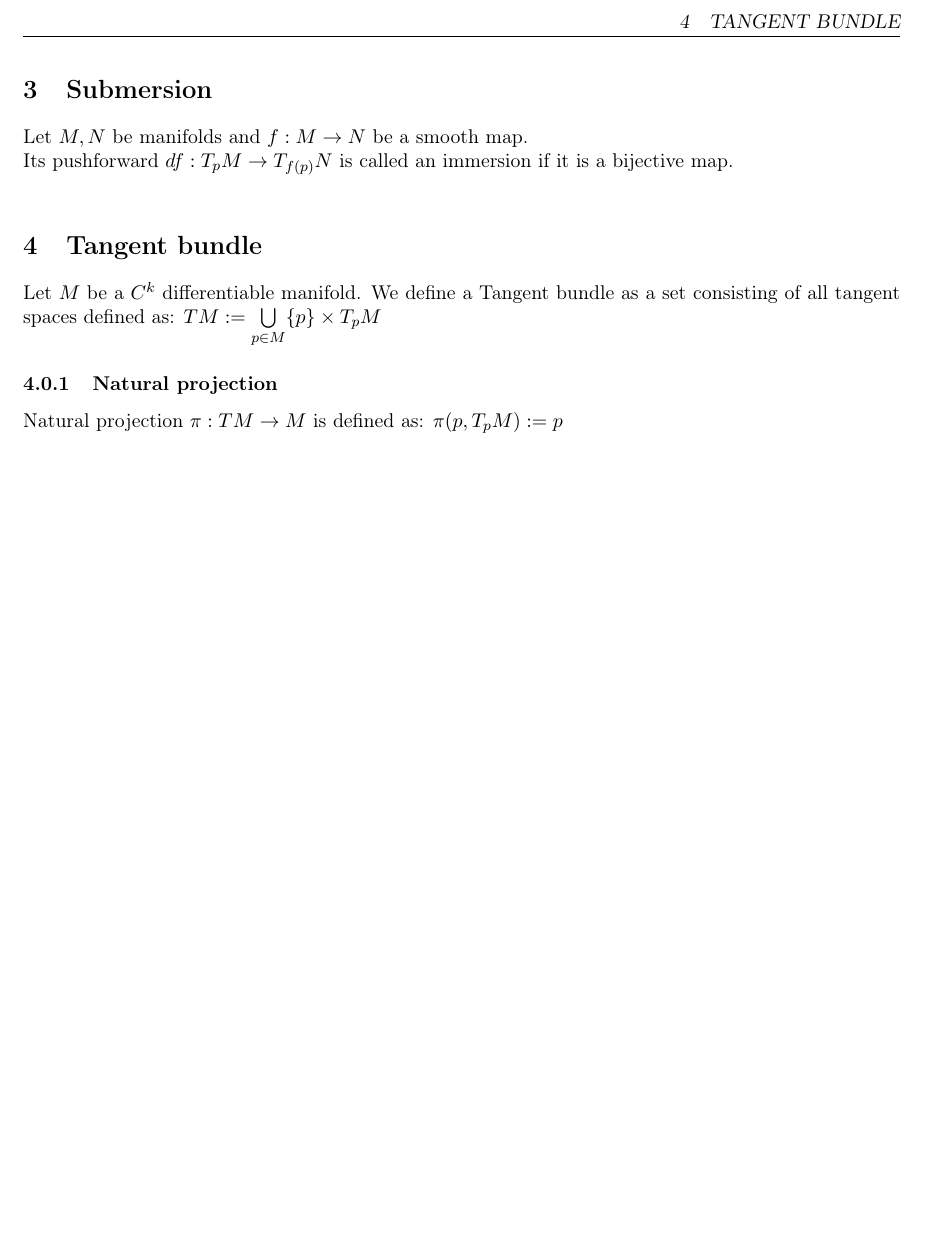
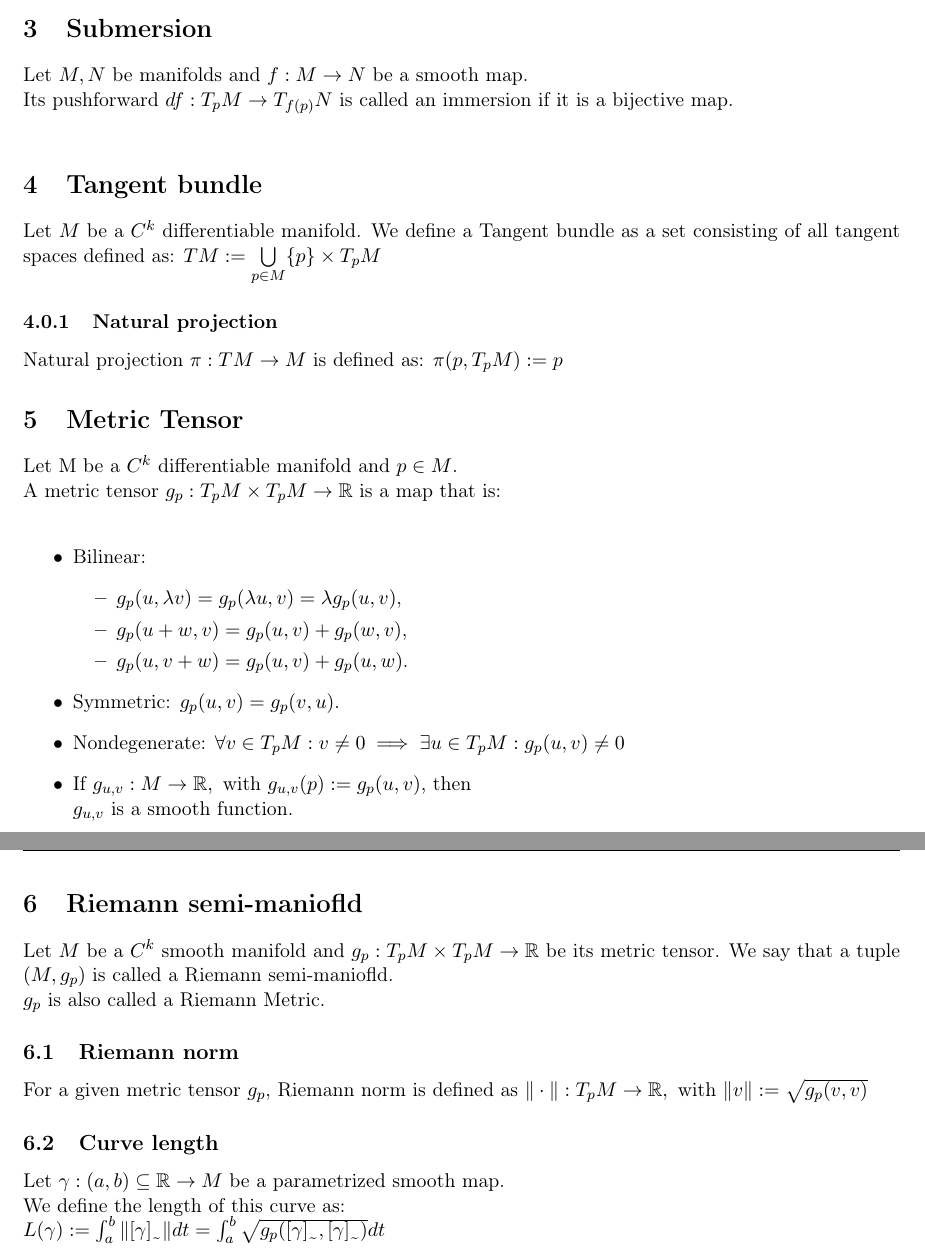
Before and after one commit to JRazek/notes, a LaTeX document (manifolds/manifolds.tex): part of page 3 of 3 before the commit and two parts of pages 3 and 4 of 4 after it, the two joined at a grey line, cut at the place of the change, the shorter picture padded with empty space. Compiled offline with pdfLaTeX.

Commit message:
curve length on riemann semi-manifold

```diff
--- a/manifolds/manifolds.tex
+++ b/manifolds/manifolds.tex
@@ -120,4 +120,32 @@ $TM := \bigcup\limits_{p \in M} \{p\} \times T_pM$
 Natural projection $\pi: TM \rightarrow M$ is defined as:
 $\pi(p, T_pM) := p$
 
+\section{Metric Tensor}
+Let M be a $C^k$ differentiable manifold and $p \in M$. \\
+A metric tensor $g_p: T_pM \times T_pM \rightarrow \Real$ is a map that is: \\
+\begin{itemize}
+  \item Bilinear:
+		\begin{itemize}
+			\item $g_p(u, \lambda v) = g_p(\lambda u, v) = \lambda g_p(u, v)$,
+			\item $g_p(u + w, v) = g_p(u, v) + g_p(w, v)$,
+			\item $g_p(u, v + w) = g_p(u, v) + g_p(u, w)$.
+		\end{itemize}
+  \item Symmetric: $g_p(u, v) = g_p(v, u)$.
+  \item Nondegenerate:	$\forall v \in T_pM: v \neq 0 \implies \exists u \in T_pM: g_p(u, v) \neq 0$
+  \item If $g_{u, v}: M \rightarrow \Real, \text{ with } g_{u, v}(p) := g_p(u, v)$, then \\
+$g_{u, v}$ is a smooth function.
+\end{itemize}
+
+\section{Riemann semi-maniofld}
+Let $M$ be a $C^k$ smooth manifold and $g_p: T_pM \times T_pM \rightarrow \Real$ be its metric tensor. We say that a tuple $(M, g_p)$ is called a Riemann semi-maniofld. \\
+$g_p$ is also called a Riemann Metric.
+
+\subsection{Riemann norm}
+For a given metric tensor $g_p$, Riemann norm is defined as $\|\cdot\|: T_pM \rightarrow \Real, \text{ with } \|v\| := \sqrt{g_p(v, v)}$
+
+\subsection{Curve length}
+Let $\gamma: (a, b) \subseteq \Real \rightarrow M$ be a parametrized smooth map. \\
+We define the length of this curve as: \\
+$L(\gamma) := \int_a^b \|[\gamma]_\text{\texttildelow}\| dt = \int_a^b \sqrt{g_p([\gamma]_\text{\texttildelow}, [\gamma]_\text{\texttildelow})} dt$
+
 \end{document}
```
Also changed, not shown: manifolds/manifolds.pdf.
